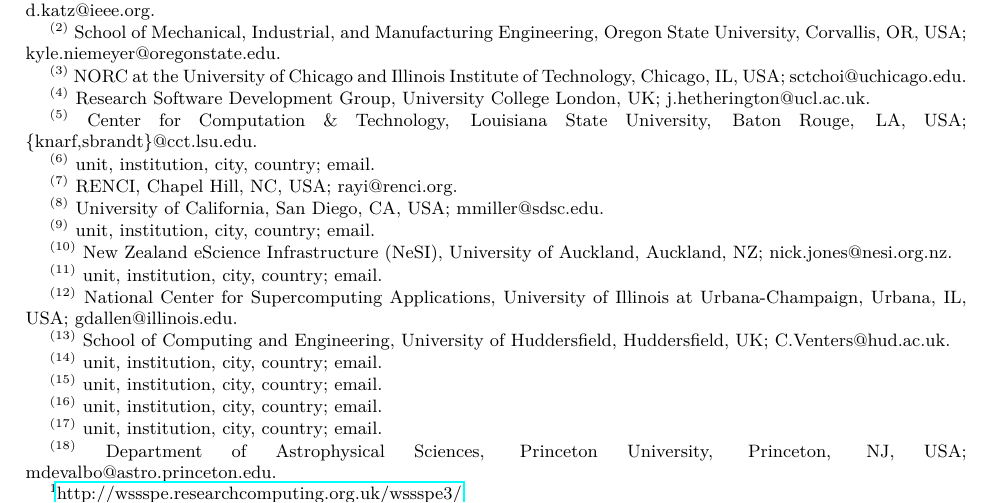
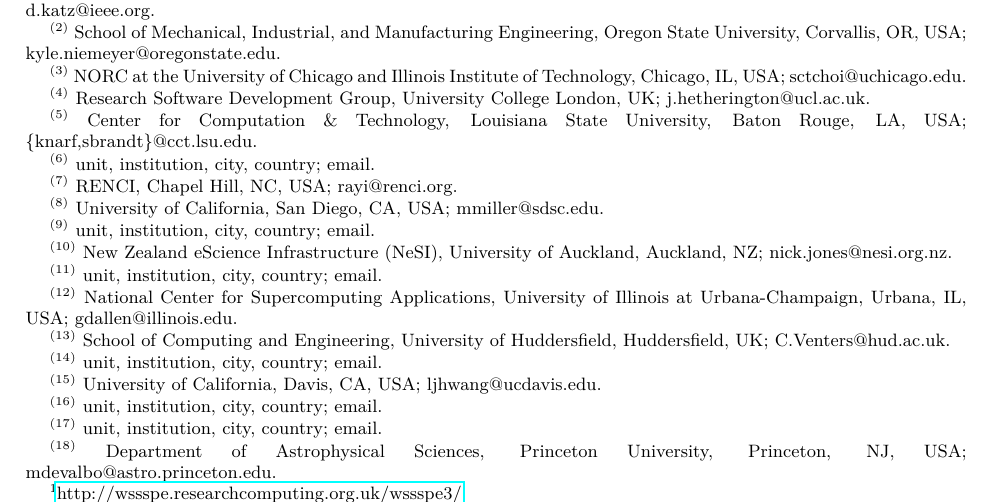
Before and after one commit to WSSSPE/meetings, a LaTeX paper (WSSSPE3/report/WSSSPE3_review.tex): part of page 1 of 40, cut so that both start at the same text. Compiled offline with pdfLaTeX.

Commit message:
Update Author information
Added affiliation and email address

```diff
--- a/WSSSPE3/report/WSSSPE3_review.tex
+++ b/WSSSPE3/report/WSSSPE3_review.tex
@@ -130,7 +130,7 @@
 %
 \thanks{{}$^{(14)}$ unit, institution, city, country; email}
 %
-\thanks{{}$^{(15)}$ unit, institution, city, country; email}
+\thanks{{}$^{(15)}$  University of California, Davis, CA, USA; ljhwang@ucdavis.edu}
 %
 \thanks{{}$^{(16)}$ unit, institution, city, country; email}
 %
```
